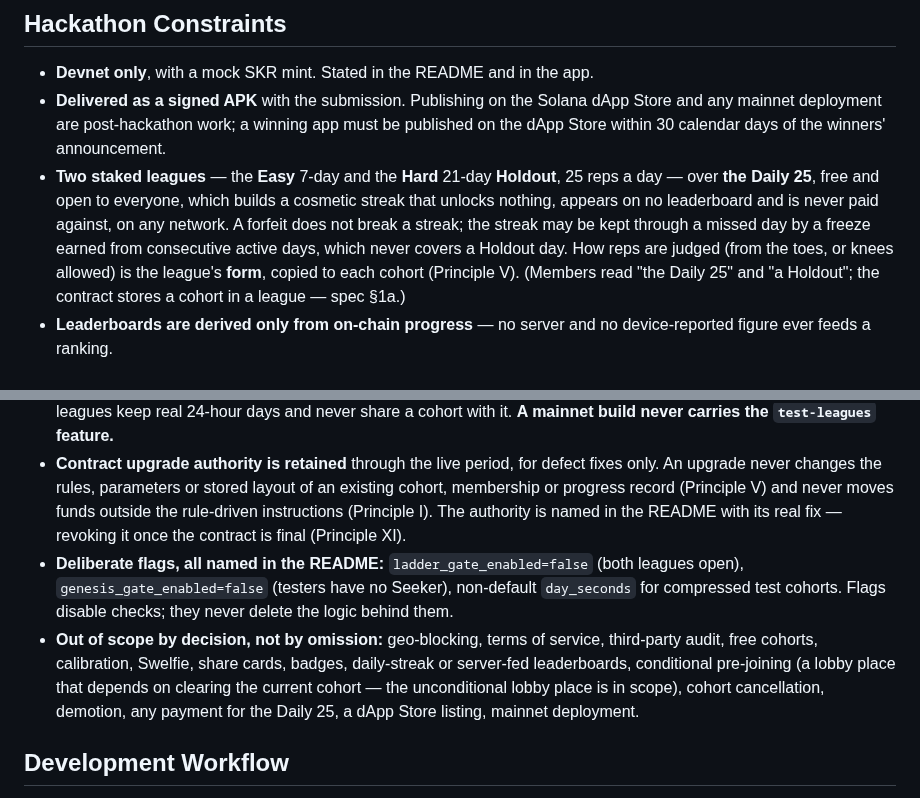
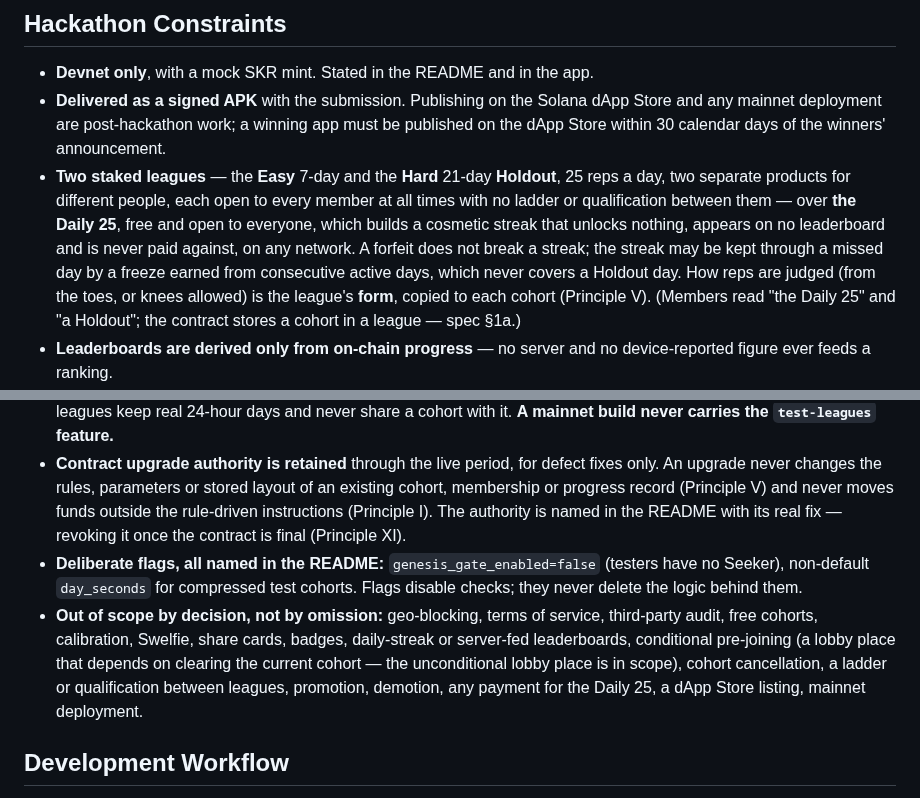
Before and after one commit to illia-loshchinin/holdout, a Markdown page: .specify/memory/constitution.md, 2 parts joined by grey strips. Rendered like a GitHub page.

Commit message:
docs(constitution): v2.2.0, no ladder between the leagues
The 7-day and 21-day leagues are two separate products for different
people, each open to every member at all times. ladder_gate_enabled
leaves the deliberate-flags list: it is a deleted rule, not a flag.
A ladder or qualification between leagues, and promotion, join the
out-of-scope list.

```diff
--- a/.specify/memory/constitution.md
+++ b/.specify/memory/constitution.md
@@ -63,13 +63,13 @@ Those cohorts MAY be populated by scripted members, and only on these terms: the
 
 - **Devnet only**, with a mock SKR mint. Stated in the README and in the app.
 - **Delivered as a signed APK** with the submission. Publishing on the Solana dApp Store and any mainnet deployment are post-hackathon work; a winning app must be published on the dApp Store within 30 calendar days of the winners' announcement.
-- **Two staked leagues** — the **Easy** 7-day and the **Hard** 21-day **Holdout**, 25 reps a day — over **the Daily 25**, free and open to everyone, which builds a cosmetic streak that unlocks nothing, appears on no leaderboard and is never paid against, on any network. A forfeit does not break a streak; the streak may be kept through a missed day by a freeze earned from consecutive active days, which never covers a Holdout day. How reps are judged (from the toes, or knees allowed) is the league's **form**, copied to each cohort (Principle V). (Members read "the Daily 25" and "a Holdout"; the contract stores a cohort in a league — spec §1a.)
+- **Two staked leagues** — the **Easy** 7-day and the **Hard** 21-day **Holdout**, 25 reps a day, two separate products for different people, each open to every member at all times with no ladder or qualification between them — over **the Daily 25**, free and open to everyone, which builds a cosmetic streak that unlocks nothing, appears on no leaderboard and is never paid against, on any network. A forfeit does not break a streak; the streak may be kept through a missed day by a freeze earned from consecutive active days, which never covers a Holdout day. How reps are judged (from the toes, or knees allowed) is the league's **form**, copied to each cohort (Principle V). (Members read "the Daily 25" and "a Holdout"; the contract stores a cohort in a league — spec §1a.)
 - **Leaderboards are derived only from on-chain progress** — no server and no device-reported figure ever feeds a ranking.
 - **Submission due 13 October 2026, 01:59 CEST** (12 October, 23:59 UTC; moved from 9 October, 08:59 CEST) — no late entries. It contains a functional APK that runs on a real device, a GitHub repository someone else can clone and run, a demo video of about three minutes and a pitch deck. Judges score completion from the demo video and technical depth from the commit history, so the full cycle is shown from the real app on devnet — never a mock-up. Because the program reaches devnet only days before the deadline, no judged 7-day Holdout can run its full week on it before submission, while a cohort of **the short test lobby** below shows the whole cycle in about half an hour; the video MAY therefore show the cycle on a test-lobby cohort, and says so on screen.
 - **A short test lobby, devnet only, kept running, labelled, open to anyone.** So the whole cycle — joining, daily sittings, a forfeit, settlement and the claim — can be tested by **a single person alone** and shown in the submission video, the devnet program MAY be built with the `test-leagues` feature and the admin MAY create a test league (id 100 and up) with a compressed day. Its cohorts keep opening alongside the real 7-day and 21-day lobbies through the whole live period, so the devnet build always offers a test cohort to join. The league is created by the admin alone; every test cohort is labelled as a short test cohort everywhere it appears in the app, rosters and leaderboards included; and it is disclosed in the README, the demo video and the pitch deck (Principle XI). The judged 7-day and 21-day leagues keep real 24-hour days and never share a cohort with it. **A mainnet build never carries the `test-leagues` feature.**
 - **Contract upgrade authority is retained** through the live period, for defect fixes only. An upgrade never changes the rules, parameters or stored layout of an existing cohort, membership or progress record (Principle V) and never moves funds outside the rule-driven instructions (Principle I). The authority is named in the README with its real fix — revoking it once the contract is final (Principle XI).
-- **Deliberate flags, all named in the README:** `ladder_gate_enabled=false` (both leagues open), `genesis_gate_enabled=false` (testers have no Seeker), non-default `day_seconds` for compressed test cohorts. Flags disable checks; they never delete the logic behind them.
-- **Out of scope by decision, not by omission:** geo-blocking, terms of service, third-party audit, free cohorts, calibration, Swelfie, share cards, badges, daily-streak or server-fed leaderboards, conditional pre-joining (a lobby place that depends on clearing the current cohort — the unconditional lobby place is in scope), cohort cancellation, demotion, any payment for the Daily 25, a dApp Store listing, mainnet deployment.
+- **Deliberate flags, all named in the README:** `genesis_gate_enabled=false` (testers have no Seeker), non-default `day_seconds` for compressed test cohorts. Flags disable checks; they never delete the logic behind them.
+- **Out of scope by decision, not by omission:** geo-blocking, terms of service, third-party audit, free cohorts, calibration, Swelfie, share cards, badges, daily-streak or server-fed leaderboards, conditional pre-joining (a lobby place that depends on clearing the current cohort — the unconditional lobby place is in scope), cohort cancellation, a ladder or qualification between leagues, promotion, demotion, any payment for the Daily 25, a dApp Store listing, mainnet deployment.
 
 ## Development Workflow
 
```
Also changed, not shown: other parts of .specify/memory/constitution.md (+1 -1 lines).
